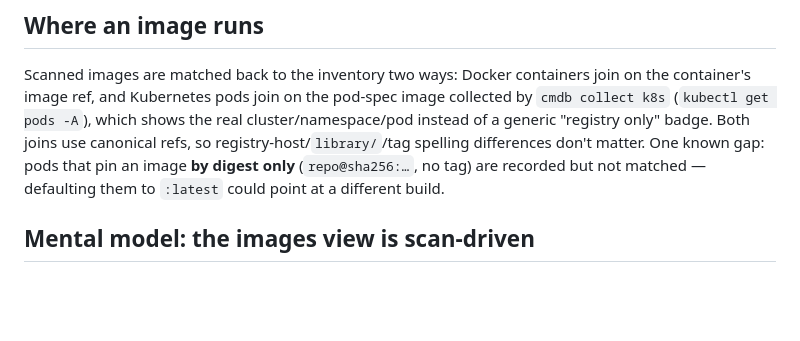
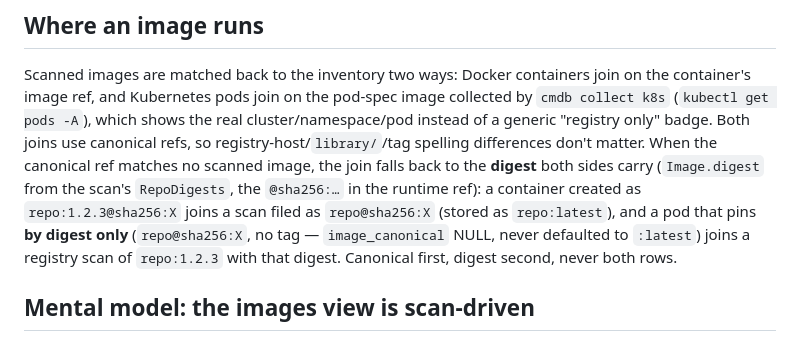
Before and after one commit to osaljehani/homelab-cmdb, a Markdown page: docs/image-scanning.md, the part around the change. Drawn GitHub-style; blank space fills up the shorter version.

Commit message:
docs: describe the digest fallback in the placement join

```diff
--- a/docs/image-scanning.md
+++ b/docs/image-scanning.md
@@ -15,9 +15,13 @@ join on the container's image ref, and Kubernetes pods join on the pod-spec
 image collected by `cmdb collect k8s` (`kubectl get pods -A`), which shows the
 real cluster/namespace/pod instead of a generic "registry only" badge. Both
 joins use canonical refs, so registry-host/`library/`/tag spelling differences
-don't matter. One known gap: pods that pin an image **by digest only**
-(`repo@sha256:…`, no tag) are recorded but not matched — defaulting them to
-`:latest` could point at a different build.
+don't matter. When the canonical ref matches no scanned image, the join falls
+back to the **digest** both sides carry (`Image.digest` from the scan's
+`RepoDigests`, the `@sha256:…` in the runtime ref): a container created as
+`repo:1.2.3@sha256:X` joins a scan filed as `repo@sha256:X` (stored as
+`repo:latest`), and a pod that pins **by digest only** (`repo@sha256:X`, no tag —
+`image_canonical` NULL, never defaulted to `:latest`) joins a registry scan of
+`repo:1.2.3` with that digest. Canonical first, digest second, never both rows.
 
 ## Mental model: the images view is scan-driven
 
```
